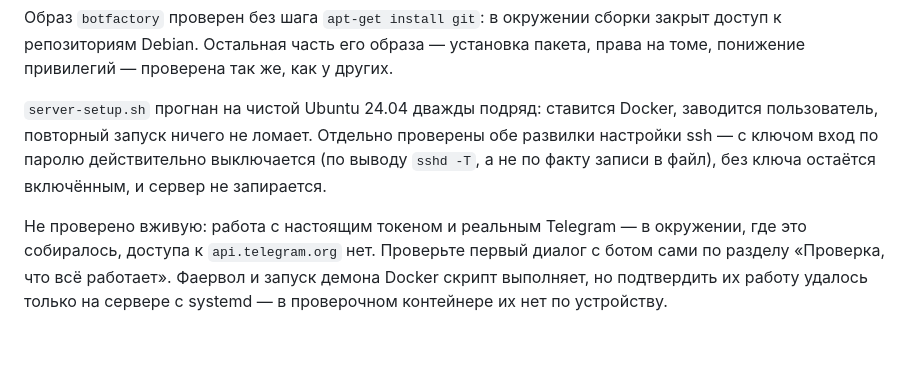
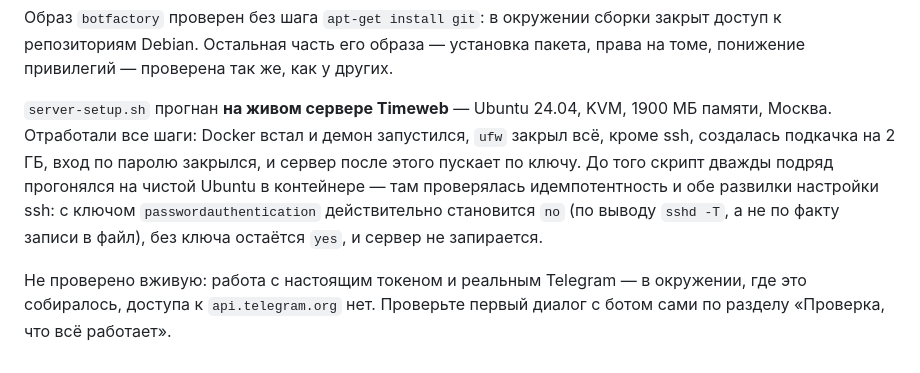
Before and after one commit to thugauhobaq-wq/Cloud-codes, a Markdown page: DEPLOY.md, the part around the change. GitHub-like rendering.

Commit message:
Отметить в DEPLOY.md, что подготовка сервера проверена на живом VPS (#32)
Шаги, которые раньше стояли с оговоркой «подтвердить удалось только на
сервере с systemd», прошли на настоящем сервере Timeweb: Ubuntu 24.04, KVM,
1900 МБ. Docker поставился и демон запустился, ufw закрыл всё кроме ssh,
подкачка создалась, вход по паролю закрылся — и сервер после этого пускает
по ключу.

Оговорка про живой Telegram остаётся: доступа к api.telegram.org в окружении
сборки по-прежнему нет.


Claude-Session: https://claude.ai/code/session_012rQZuzRAMf4numhL853SNp

Co-authored-by: Claude <noreply@anthropic.com>

```diff
--- a/DEPLOY.md
+++ b/DEPLOY.md
@@ -207,14 +207,15 @@ docker compose start
 закрыт доступ к репозиториям Debian. Остальная часть его образа — установка
 пакета, права на томе, понижение привилегий — проверена так же, как у других.
 
-`server-setup.sh` прогнан на чистой Ubuntu 24.04 дважды подряд: ставится
-Docker, заводится пользователь, повторный запуск ничего не ломает. Отдельно
-проверены обе развилки настройки ssh — с ключом вход по паролю действительно
-выключается (по выводу `sshd -T`, а не по факту записи в файл), без ключа
-остаётся включённым, и сервер не запирается.
+`server-setup.sh` прогнан **на живом сервере Timeweb** — Ubuntu 24.04, KVM,
+1900 МБ памяти, Москва. Отработали все шаги: Docker встал и демон запустился,
+`ufw` закрыл всё, кроме ssh, создалась подкачка на 2 ГБ, вход по паролю
+закрылся, и сервер после этого пускает по ключу. До того скрипт дважды подряд
+прогонялся на чистой Ubuntu в контейнере — там проверялась идемпотентность и
+обе развилки настройки ssh: с ключом `passwordauthentication` действительно
+становится `no` (по выводу `sshd -T`, а не по факту записи в файл), без ключа
+остаётся `yes`, и сервер не запирается.
 
 Не проверено вживую: работа с настоящим токеном и реальным Telegram — в
 окружении, где это собиралось, доступа к `api.telegram.org` нет. Проверьте
-первый диалог с ботом сами по разделу «Проверка, что всё работает». Фаервол и
-запуск демона Docker скрипт выполняет, но подтвердить их работу удалось только
-на сервере с systemd — в проверочном контейнере их нет по устройству.
+первый диалог с ботом сами по разделу «Проверка, что всё работает».
```
